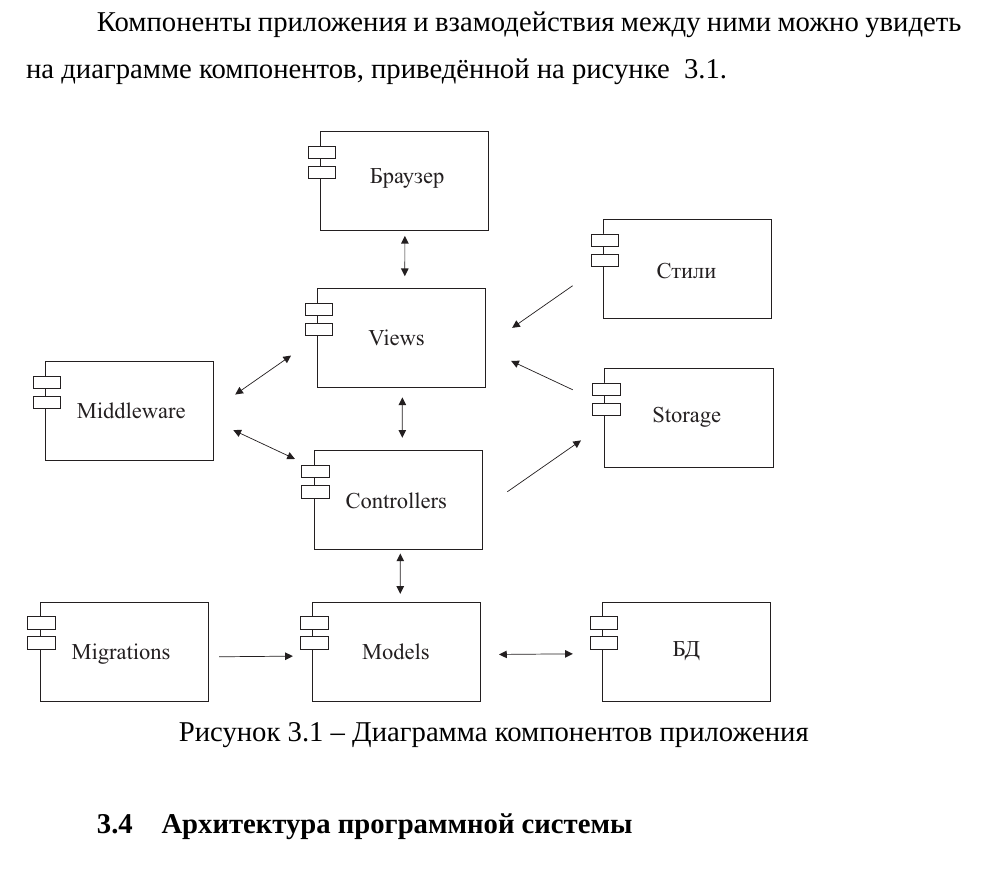
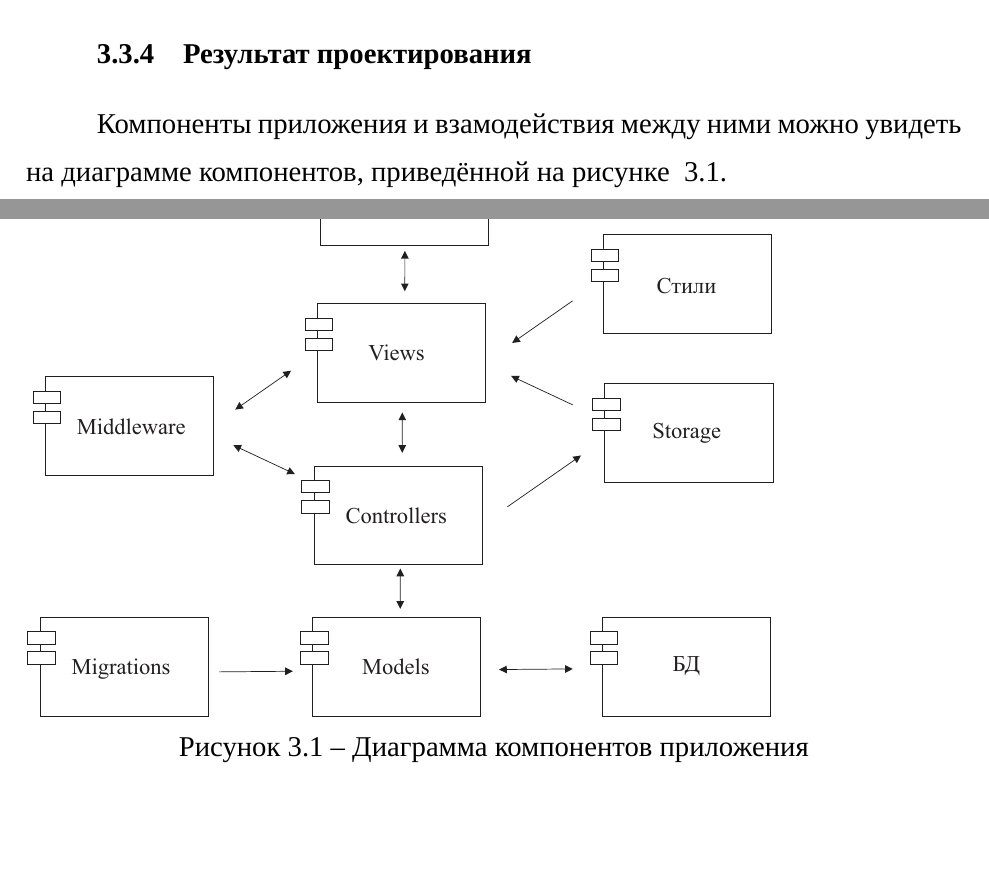
Before and after one commit to de1phox/-, a LaTeX document (latex/main.tex, which reads latex/ТехПроект.tex): part of page 36 of 86 before the commit and two parts of pages 37 and 38 of 86 after it, the two joined at a grey line, cut at the place of the change, the shorter picture padded with empty space. Compiled offline with XeLaTeX; a missing font is replaced by an installed copy or a similar font.

Commit message:
Перенесла описание архитектуры в компоненты

```diff
--- a/latex/ТехПроект.tex
+++ b/latex/ТехПроект.tex
@@ -69,15 +69,6 @@ Laravel -- это фреймворк для разработки веб-прил
 Выбор в пользу Blade добавляет дополнительный шаг в обработку шаблонов, т.к. все шаблоны Blade будут скомпилированы в PHP-код. Но благодаря кэшированию это не влияет на производительность приложения.
 
 \subsection{Компоненты приложения}
-Компоненты приложения и взамодействия между ними можно увидеть на диаграмме компонентов, приведённой на рисунке ~\ref{components:image}.
-\begin{figure}[h!]
-	\includegraphics[width=0.8\linewidth]{components}
-	\caption{Диаграмма компонентов приложения}
-	\label{components:image}
-\end{figure}
-%\vspace{-\figureaboveskip} % двойной отступ не нужен (можно использовать, если раздел заканчивается картинкой)
-
-\subsection{Архитектура программной системы}
 
 \subsubsection{Сервис-провайдеры}
 
@@ -99,6 +90,17 @@ Laravel -- это фреймворк для разработки веб-прил
 Фасады предоставляют «статический» интерфейс для классов, доступных в сервис-контейнере приложения. Все фасады Laravel расширяют базовый класс Illuminate/Support/Facades/Facade. Базовый класс Facade использует магический метод \_\_callStatic(), чтобы делегировать вызовы из фасада объекту, извлеченному из контейнера.
 
 Фасады предоставляют краткий и понятный синтаксис, который позволяет пользоваться функциями laravel без запоминания длинных названий классов, которые должны внедряться вручную. В дополнении к фасадам, Laravel предлагает множество глобальных вспомогательных функций, которые упрощают взаимодействие с общими функциями Laravel. Они доступны глобально и не требуют импортирования каких-либо классов для их использования. Многие вспомогательные функции выполняют те же задачи, что и соответствующие фасады.
+
+
+\subsubsection{Результат проектирования}
+
+Компоненты приложения и взамодействия между ними можно увидеть на диаграмме компонентов, приведённой на рисунке ~\ref{components:image}.
+\begin{figure}[h!]
+	\includegraphics[width=0.8\linewidth]{components}
+	\caption{Диаграмма компонентов приложения}
+	\label{components:image}
+\end{figure}
+%\vspace{-\figureaboveskip} % двойной отступ не нужен (можно использовать, если раздел заканчивается картинкой)
 
 
 \subsection{Структура каталогов}
```
